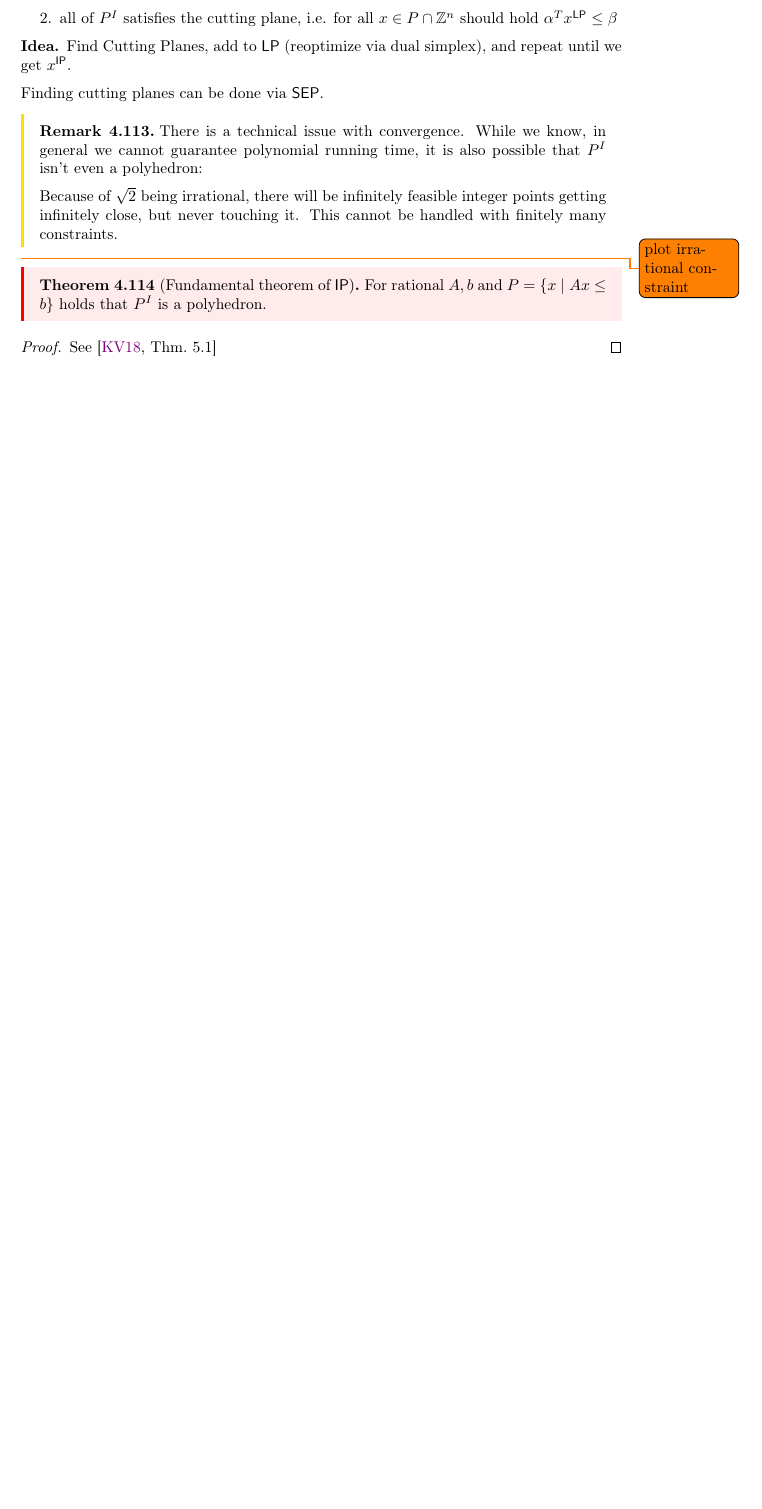
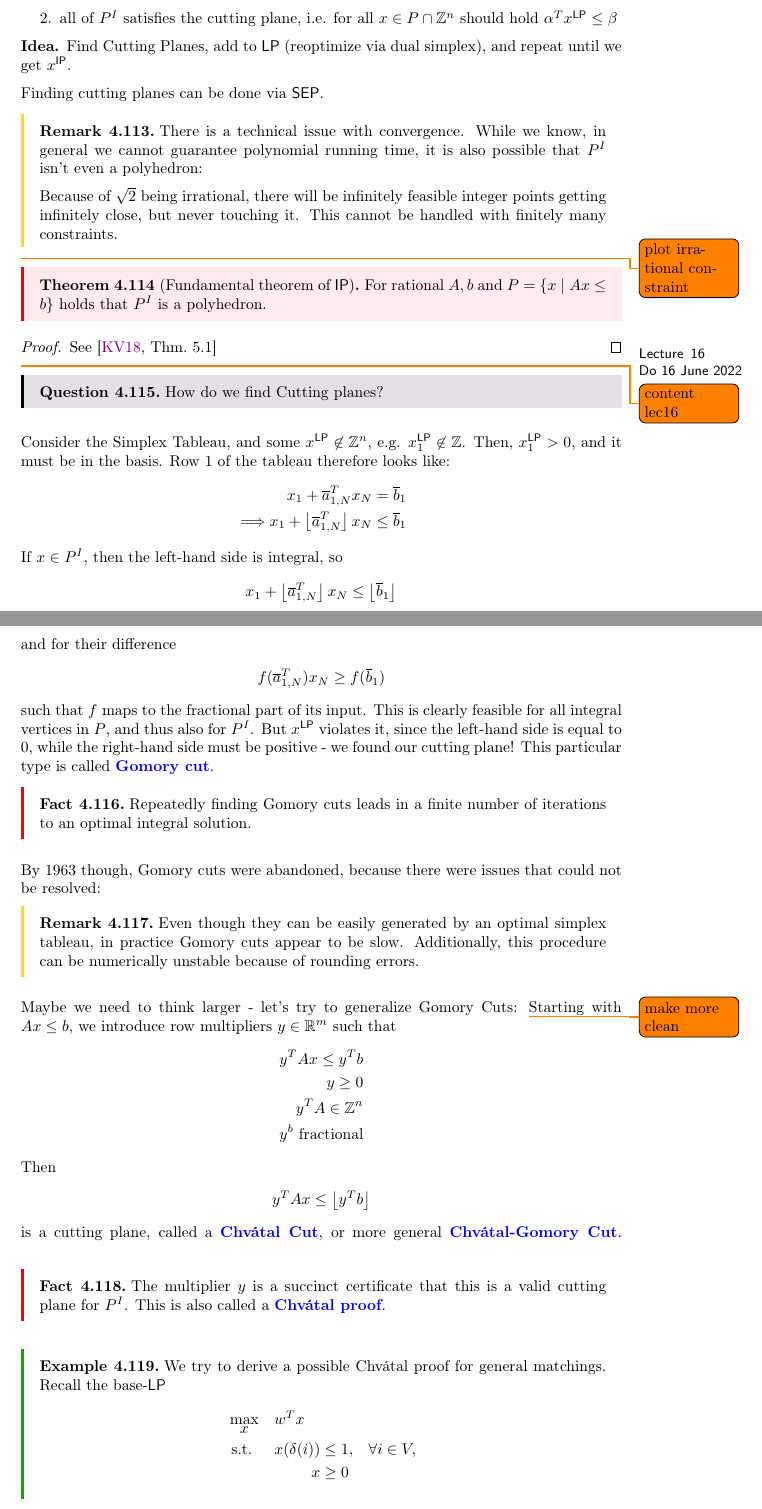
Before and after one commit to Zyranix/ADM2-Lecture-Notes, a LaTeX document (full.tex, which reads inputs/lectures/lec_16.tex, scyrani-discopt.sty): part of page 61 of 76 before the commit and two parts of pages 61 and 62 of 80 after it, the two joined at a grey line, cut so that both start at the same text, the shorter picture padded with empty space. Compiled offline with pdfLaTeX.

Commit message:
added lec 16

```diff
--- a/full.tex
+++ b/full.tex
@@ -4,7 +4,7 @@
 \lecturer{Prof. Dr. Tom McCormick}
 \assistant{Svenja Griesbach and Sarah Morell}
 \studentassistant{Christos Pavlidis}
-\author{Simon Cyrani}
+\author{Simon (Morpheus) Cyrani}
 
 \usepackage{scyrani-discopt}
 % \setuptodonotes{disable}
--- /dev/null
+++ b/inputs/lectures/lec_16.tex
@@ -0,0 +1,58 @@
+%! TEX root = ../../master.tex
+\lecture[TODO]{Do 16 June 2022}{Cutting planes}
+\todo{content lec16}
+\begin{question}
+    How do we find Cutting planes?
+\end{question}
+Consider the Simplex Tableau, and some $x^{\LP} \not \in \integers^n$,
+e.g. $x_1^{\LP} \not \in \integers$. Then, $x_1^{\LP} > 0$, and it must be in the basis.
+Row 1 of the tableau therefore looks like:
+\begin{alignat*}{2}
+             &  & x_1 + \overline a_{1,N}^Tx_N                           & = \overline{b}_1    \\
+    \implies &  & x_1 + \left\lfloor\overline a_{1,N}^T\right\rfloor x_N & \leq \overline{b}_1
+\end{alignat*}
+If $x \in P^I$, then the left-hand side is integral, so
+\begin{align*}
+    x_1 + \left\lfloor\overline a_{1,N}^T\right\rfloor x_N & \leq \left\lfloor\overline{b}_1 \right\rfloor
+\end{align*}
+and for their difference
+\begin{align*}
+    f(\overline a_{1,N}^T) x_N & \geq f(\overline{b}_1)
+\end{align*}
+such that $f$ maps to the fractional part of its input.
+This is clearly feasible for all integral vertices in $P$, and thus also for $P^I$.
+But $x^{\LP}$ violates it, since the left-hand side is equal to 0, while the right-hand side must be positive -
+we found our cutting plane! This particular type is called \vocab[Cutting Plane!Gomory Cut]{Gomory cut}.
+\begin{fact}
+    Repeatedly finding Gomory cuts leads in a finite number of iterations to an optimal integral solution.
+\end{fact}
+By 1963 though, Gomory cuts were abandoned, because there were issues that could not be resolved:
+\begin{remark}
+    Even though they can be easily generated by an optimal simplex tableau, in practice Gomory cuts appear to be slow.
+    Additionally, this procedure can be numerically unstable because of rounding errors.
+\end{remark}
+Maybe we need to think larger - let's try to generalize Gomory Cuts:
+\todo{make more clean}
+Starting with $Ax \leq b$, we introduce row multipliers $y \in \realnum^m$ such that
+\begin{align*}
+    y^TAx \leq y^Tb      \\
+    y \geq 0             \\
+    y^TA \in \integers^n \\
+    y^b \text{ fractional}
+\end{align*}
+Then
+\begin{align*}
+    y^TAx \leq \left\lfloor y^Tb \right\rfloor
+\end{align*}
+is a cutting plane, called a \vocab[Cutting Plane!Chv\'atal Cut]{Chv\'atal Cut}, or more general
+\vocab[Cutting Plane!Chv\'atal Cut]{Chv\'atal-Gomory Cut}.
+\begin{fact}
+    The multiplier $y$ is a succinct certificate that this is a valid cutting plane for $P^I$.
+    This is also called a \vocab{Chv\'atal proof}.
+\end{fact}
+\begin{example}
+    We try to derive a possible Chv\'atal proof for general matchings. Recall the base-$\LP$
+    \begin{maxi*}{x}{w^Tx}{}{}
+        \addConstraint{x(\delta(i))}{\leq 1, \quad}{\forall i \in V}
+        \addConstraint{x}{\geq 0}
+    \end{maxi*}
@@ -0,0 +78 @@
+\end{example}
--- a/scyrani-discopt.sty
+++ b/scyrani-discopt.sty
@@ -39,6 +39,7 @@
 \usepackage[shortcuts]{extdash}
 \usepackage[ruled,vlined]{algorithm2e}
 \usepackage[short]{optidef}
+\usepackage{csquotes}
 % \usepackage{coffeestains}
 %%%%%%%%%%%%%%%%%%%%%%%%%%%%%%%%%%%%%%%%%%%%%
 % hypenation
```
Also changed, not shown: inputs/exercises/exercises.tex (+2 -0 lines), master.tex (+2 -1 lines), full.tex (1 more changed lines), inputs/lectures/lec_16.tex (64 more changed lines).
